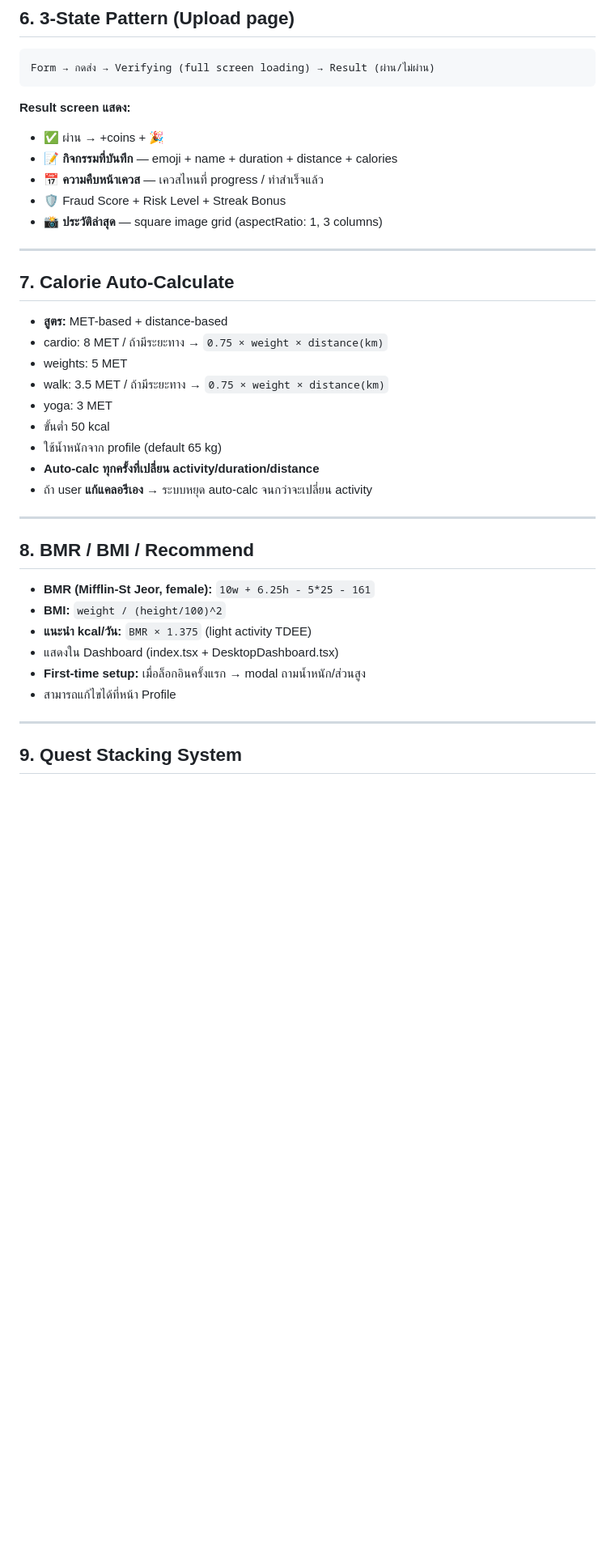
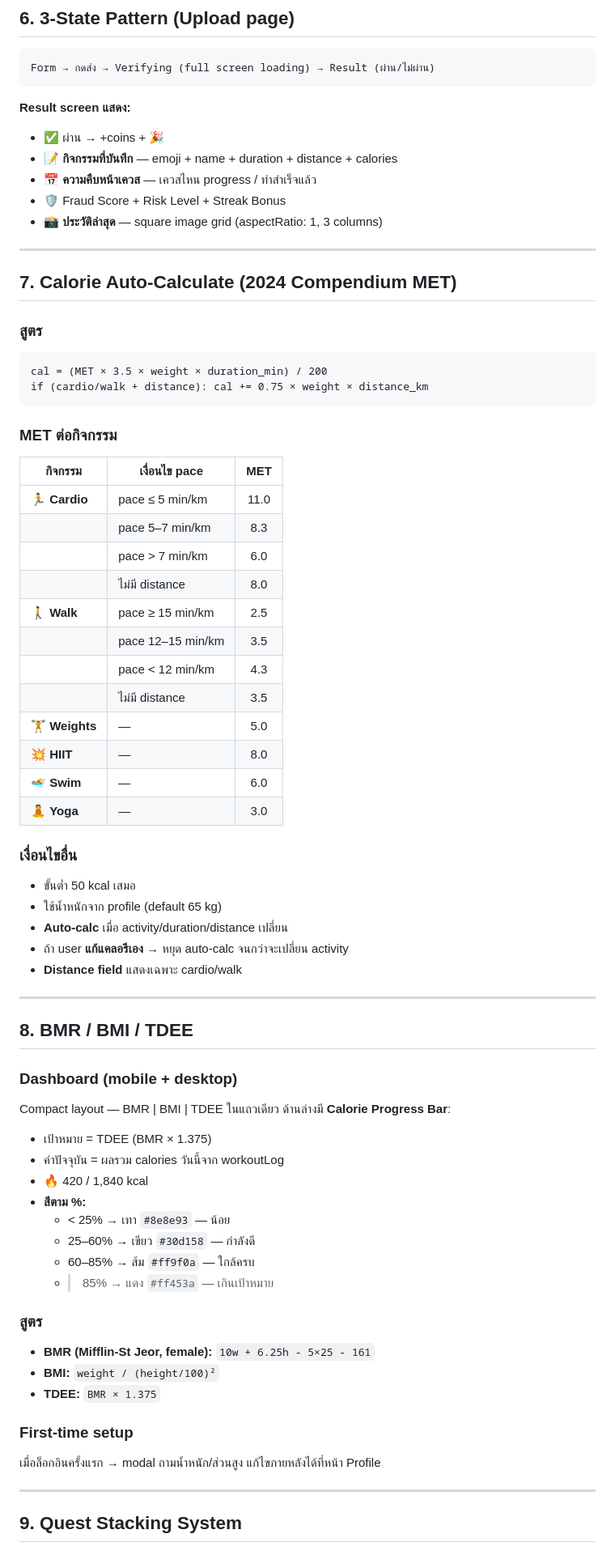
Before and after one commit to flarezzz0/fitquest-web, a Markdown page: gamify/mobile/context.md, the part around one of its changes. Shown at 81% size. GitHub-like rendering; blank space fills up the shorter version.

Commit message:
docs: update context.md - MET dynamic, Supabase sync, BMR/TDEE bar, HIIT/Swim

````diff
--- a/gamify/mobile/context.md
+++ b/gamify/mobile/context.md
@@ -111,34 +118,67 @@ Form → กดส่ง → Verifying (full screen loading) → Result (ผ่
 **Result screen แสดง:**
 - ✅ ผ่าน → +coins + 🎉
 - 📝 **กิจกรรมที่บันทึก** — emoji + name + duration + distance + calories
-- 📅 **ความคืบหน้าเควส** — เควสไหนที่ progress / ทำสำเร็จแล้ว
+- 📅 **ความคืบหน้าเควส** — เควสไหน progress / ทำสำเร็จแล้ว
 - 🛡️ Fraud Score + Risk Level + Streak Bonus
 - 📸 **ประวัติล่าสุด** — square image grid (aspectRatio: 1, 3 columns)
 
 ---
 
-## 7. Calorie Auto-Calculate
+## 7. Calorie Auto-Calculate (2024 Compendium MET)
 
-- **สูตร:** MET-based + distance-based
-- cardio: 8 MET / ถ้ามีระยะทาง → `0.75 × weight × distance(km)`
-- weights: 5 MET
-- walk: 3.5 MET / ถ้ามีระยะทาง → `0.75 × weight × distance(km)`
-- yoga: 3 MET
-- ขั้นต่ำ 50 kcal
+### สูตร
+```
+cal = (MET × 3.5 × weight × duration_min) / 200
+if (cardio/walk + distance): cal += 0.75 × weight × distance_km
+```
+
+### MET ต่อกิจกรรม
+| กิจกรรม | เงื่อนไข pace | MET |
+|---------|--------------|:---:|
+| 🏃 **Cardio** | pace ≤ 5 min/km | 11.0 |
+| | pace 5–7 min/km | 8.3 |
+| | pace > 7 min/km | 6.0 |
+| | ไม่มี distance | 8.0 |
+| 🚶 **Walk** | pace ≥ 15 min/km | 2.5 |
+| | pace 12–15 min/km | 3.5 |
+| | pace < 12 min/km | 4.3 |
+| | ไม่มี distance | 3.5 |
+| 🏋️ **Weights** | — | 5.0 |
+| 💥 **HIIT** | — | 8.0 |
+| 🏊 **Swim** | — | 6.0 |
+| 🧘 **Yoga** | — | 3.0 |
+
+### เงื่อนไขอื่น
+- ขั้นต่ำ 50 kcal เสมอ
 - ใช้น้ำหนักจาก profile (default 65 kg)
-- **Auto-calc ทุกครั้งที่เปลี่ยน activity/duration/distance**
-- ถ้า user **แก้แคลอรีเอง** → ระบบหยุด auto-calc จนกว่าจะเปลี่ยน activity
+- **Auto-calc** เมื่อ activity/duration/distance เปลี่ยน
+- ถ้า user **แก้แคลอรีเอง** → หยุด auto-calc จนกว่าจะเปลี่ยน activity
+- **Distance field** แสดงเฉพาะ cardio/walk
 
 ---
 
-## 8. BMR / BMI / Recommend
+## 8. BMR / BMI / TDEE
 
-- **BMR (Mifflin-St Jeor, female):** `10w + 6.25h - 5*25 - 161`
-- **BMI:** `weight / (height/100)^2`
-- **แนะนำ kcal/วัน:** `BMR × 1.375` (light activity TDEE)
-- แสดงใน Dashboard (index.tsx + DesktopDashboard.tsx)
-- **First-time setup:** เมื่อล็อกอินครั้งแรก → modal ถามน้ำหนัก/ส่วนสูง
-- สามารถแก้ไขได้ที่หน้า Profile
+### Dashboard (mobile + desktop)
+Compact layout — BMR | BMI | TDEE ในแถวเดียว
+ด้านล่างมี **Calorie Progress Bar**:
+- เป้าหมาย = TDEE (BMR × 1.375)
+- ค่าปัจจุบัน = ผลรวม calories วันนี้จาก workoutLog
+- 🔥 420 / 1,840 kcal
+- **สีตาม %:**
+  - < 25% → เทา `#8e8e93` — น้อย
+  - 25–60% → เขียว `#30d158` — กำลังดี
+  - 60–85% → ส้ม `#ff9f0a` — ใกล้ครบ
+  - > 85% → แดง `#ff453a` — เกินเป้าหมาย
+
+### สูตร
+- **BMR (Mifflin-St Jeor, female):** `10w + 6.25h - 5×25 - 161`
+- **BMI:** `weight / (height/100)²`
+- **TDEE:** `BMR × 1.375`
+
+### First-time setup
+เมื่อล็อกอินครั้งแรก → modal ถามน้ำหนัก/ส่วนสูง
+แก้ไขภายหลังได้ที่หน้า Profile
 
 ---
 
````
Also changed, not shown: other parts of gamify/mobile/context.md (+82 -39 lines).
